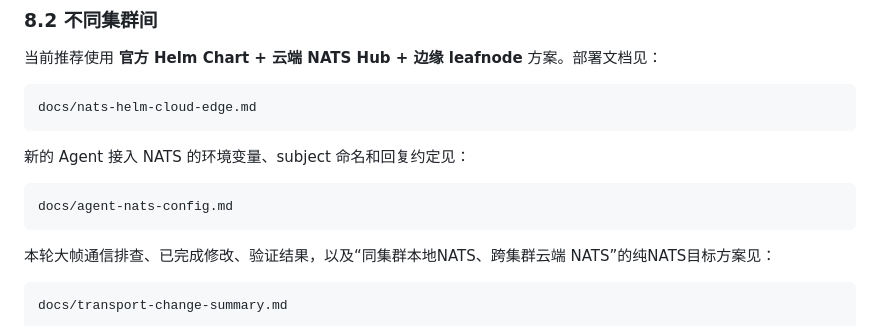
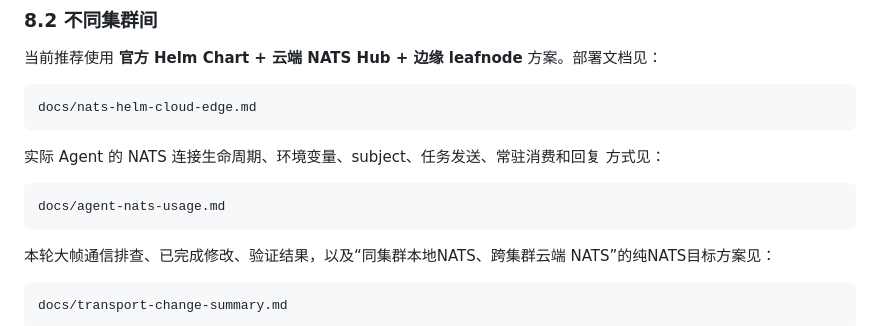
Before and after one commit to yezzze/Autonomous-Transportation-System, a Markdown page: Readme.md, the part around the change. GitHub-like rendering.

````diff
--- a/Readme.md
+++ b/Readme.md
@@ -501,10 +501,11 @@ kubectl get pods -o wide
 docs/nats-helm-cloud-edge.md
 ```
 
-新的 Agent 接入 NATS 的环境变量、subject 命名和回复约定见：
+实际 Agent 的 NATS 连接生命周期、环境变量、subject、任务发送、常驻消费和回复
+方式见：
 
 ```text
-docs/agent-nats-config.md
+docs/agent-nats-usage.md
 ```
 
 本轮大帧通信排查、已完成修改、验证结果，以及“同集群本地NATS、跨集群云端
````
Also changed, not shown: docs/agent-nats-usage.md (added, +538 -0 lines).
